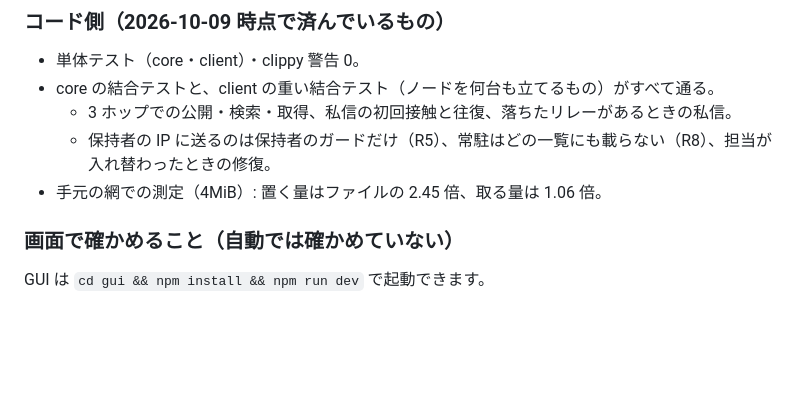
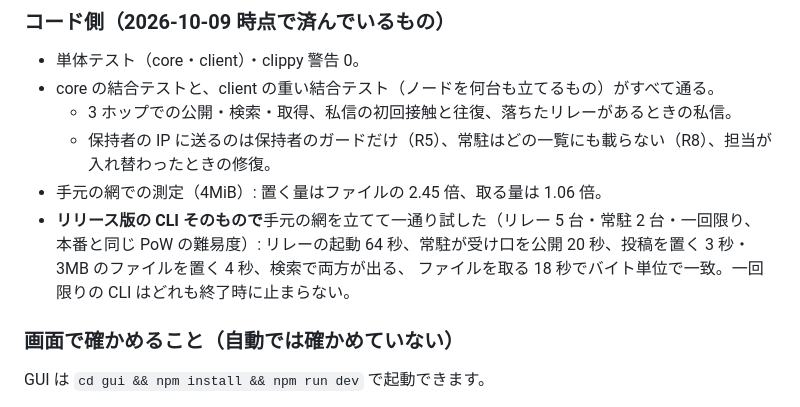
Before and after one commit to jkfujinami/AETHER, a Markdown page: docs/BETA.md, the part around the change. Rendered like a GitHub page; blank space fills up the shorter version.

Commit message:
docs: リリース版の CLI で手元の網を通して試した結果を手順書に足す
Co-Authored-By: Claude Opus 5.5 <noreply@anthropic.com>

```diff
--- a/docs/BETA.md
+++ b/docs/BETA.md
@@ -11,6 +11,9 @@ AETHER のベータ版（プロトコルの版 3）を配る人のための手
   - 3 ホップでの公開・検索・取得、私信の初回接触と往復、落ちたリレーがあるときの私信。
   - 保持者の IP に送るのは保持者のガードだけ（R5）、常駐はどの一覧にも載らない（R8）、担当が入れ替わったときの修復。
 - 手元の網での測定（4MiB）: 置く量はファイルの 2.45 倍、取る量は 1.06 倍。
+- **リリース版の CLI そのもので**手元の網を立てて一通り試した（リレー 5 台・常駐 2 台・一回限り、本番と同じ PoW の難易度）:
+  リレーの起動 64 秒、常駐が受け口を公開 20 秒、投稿を置く 3 秒・3MB のファイルを置く 4 秒、検索で両方が出る、
+  ファイルを取る 18 秒でバイト単位で一致。一回限りの CLI はどれも終了時に止まらない。
 
 ### 画面で確かめること（自動では確かめていない）
 GUI は `cd gui && npm install && npm run dev` で起動できます。
```
